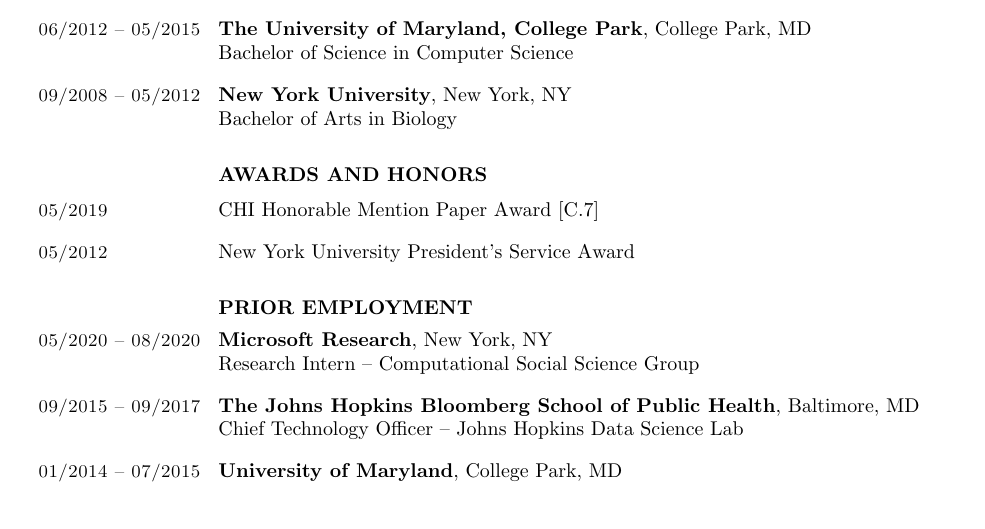
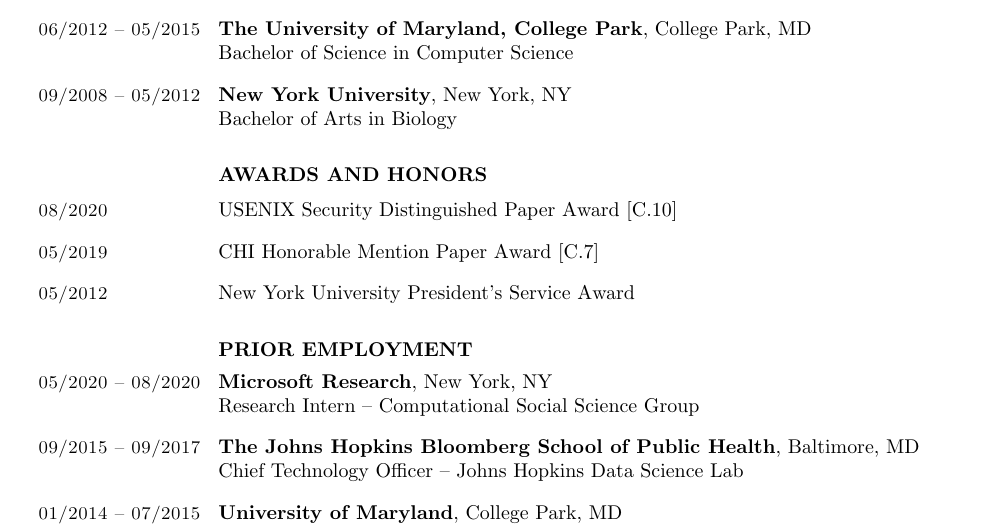
Before and after one commit to seankross/cv, a LaTeX CV (sean-kross-cv.tex): part of page 1 of 3, cut so that both start at the same text. Compiled offline with pdfLaTeX.

Commit message:
added usenix award

```diff
--- a/sean-kross-cv.tex
+++ b/sean-kross-cv.tex
@@ -98,6 +98,8 @@
 
 \section{} \vspace{0.1in} \textbf{AWARDS AND HONORS} \vspace{-0.05in}
 
+\section{08/2020} USENIX Security Distinguished Paper Award [C.10]
+
 \section{05/2019} CHI Honorable Mention Paper Award [C.7]
 
 \section{05/2012} New York University President's Service Award
```
Also changed, not shown: docs/sean-kross-cv.pdf, sean-kross-cv.tex (1 more changed lines).
